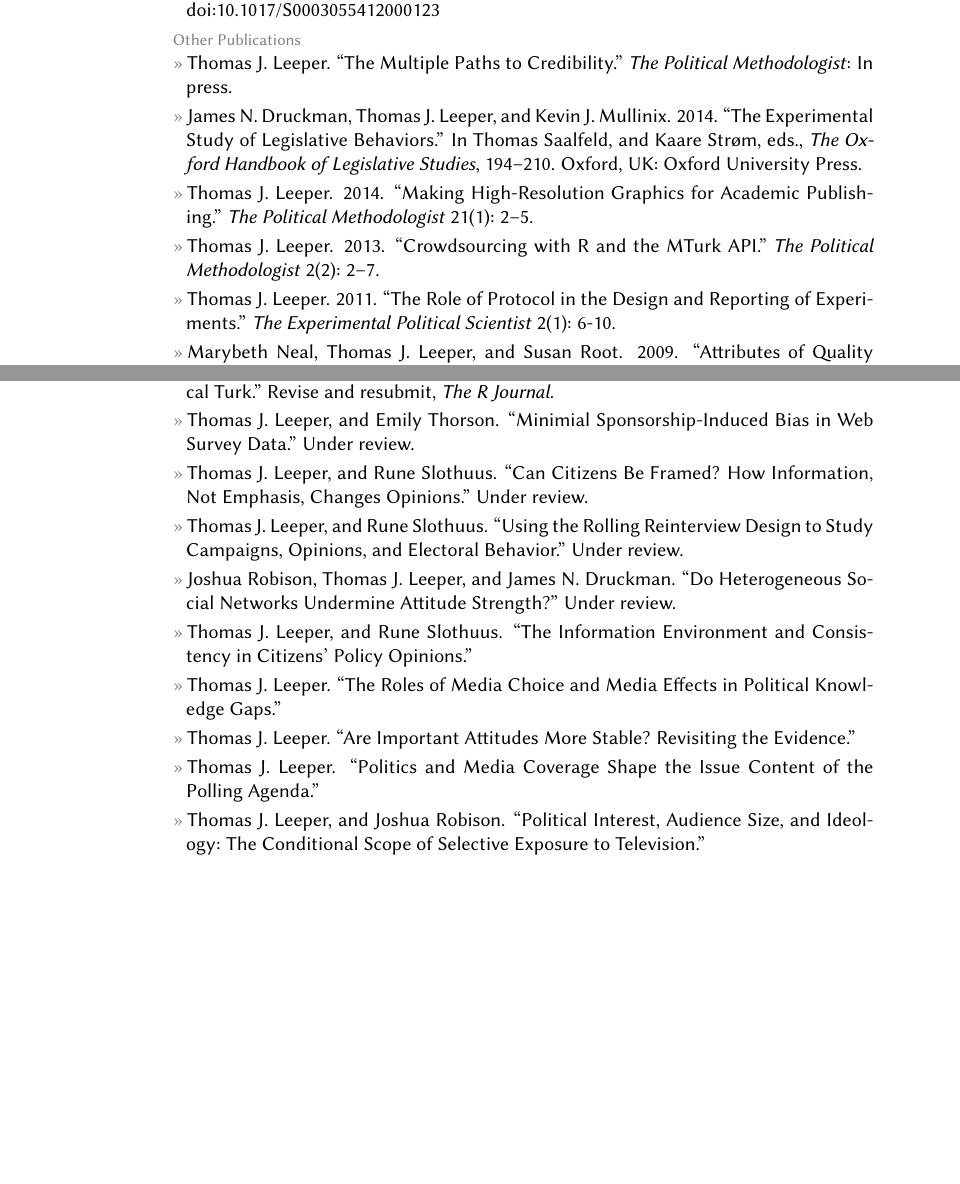
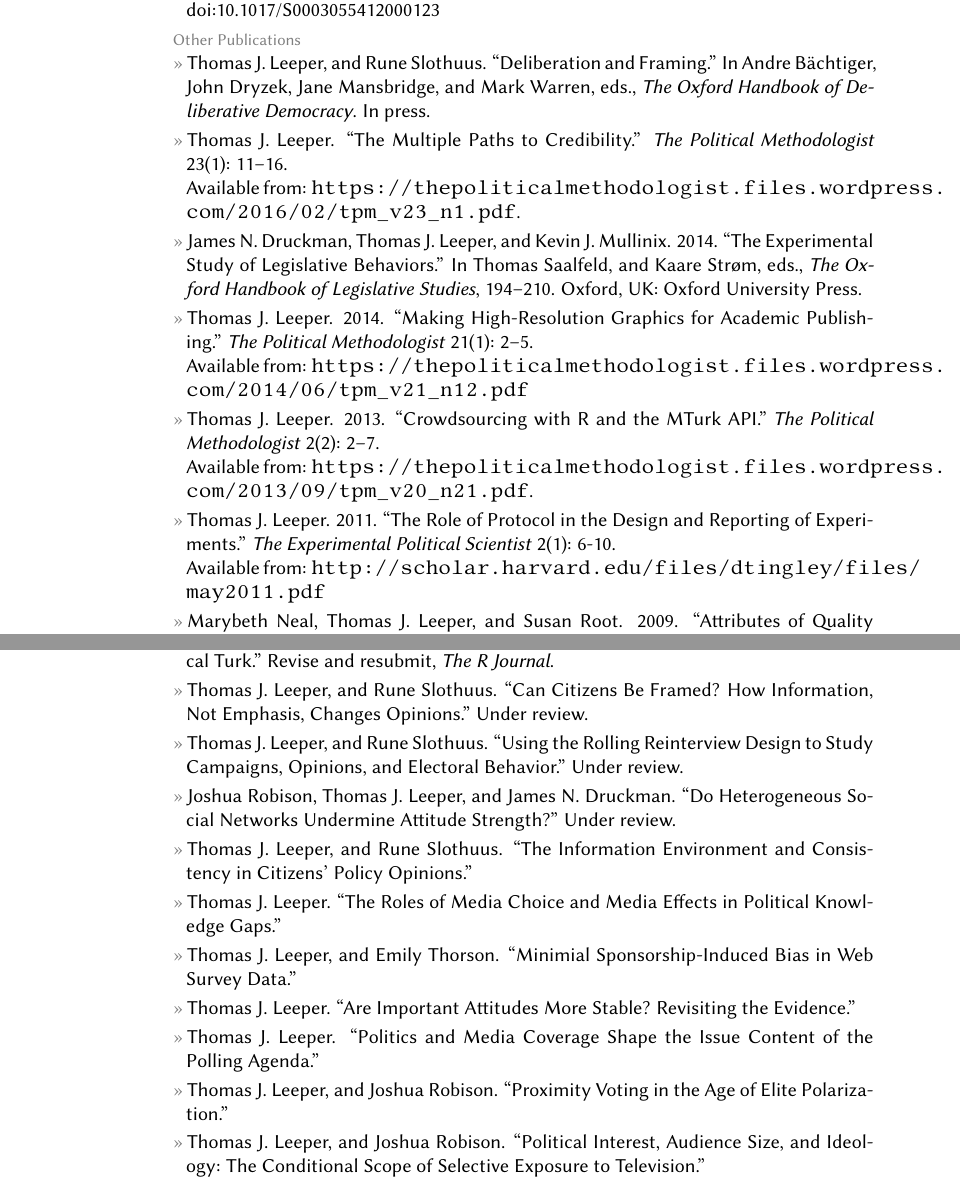
Before and after one commit to leeper/leeper.github.io, a LaTeX CV (cv/cv.tex): two parts of pages 2 and 3 of 12, joined at a grey line, cut so that both start at the same text, the shorter picture padded with empty space. Compiled offline with pdfLaTeX.

Commit message:
update various pubs

```diff
--- a/cv/cv.tex
+++ b/cv/cv.tex
@@ -85,11 +85,12 @@ ORCID: \href{http://orcid.org/0000-0003-4097-6326}{0000-0003-4097-6326}
 	\entry{James N. Druckman, and Thomas J. Leeper. 2012. ``Is Public Opinion Stable? Resolving the Micro-Macro Disconnect in Studies of Public Opinion.'' \textit{Daedalus} 141(4): 50--68. \href{http://dx.doi.org/10.1162/DAED\_a\_00173}{doi:10.1162/DAED\_a\_00173}}
 	\entry{James N. Druckman, Jordan Fein, and Thomas J. Leeper. 2012. ``A Source of Bias in Public Opinion Stability.'' \textit{American Political Science Review} 106(2): 430--454.\\ \href{http://dx.doi.org/10.1017/S0003055412000123}{doi:10.1017/S0003055412000123}}
 \topic{Other Publications}
-	\entry{Thomas J. Leeper. ``The Multiple Paths to Credibility.'' \textit{The Political Methodologist}: In press.}
+	\entry{Thomas J. Leeper, and Rune Slothuus. ``Deliberation and Framing.'' In Andre B{\"a}chtiger, John Dryzek, Jane Mansbridge, and Mark Warren, eds., \textit{The Oxford Handbook of Deliberative Democracy}. In press.}
+	\entry{Thomas J. Leeper. ``The Multiple Paths to Credibility.'' \textit{The Political Methodologist} 23(1): 11--16.\\ Available from: \url{https://thepoliticalmethodologist.files.wordpress.com/2016/02/tpm_v23_n1.pdf}.}
 	\entry{James N. Druckman, Thomas J. Leeper, and Kevin J. Mullinix. 2014. ``The Experimental Study of Legislative Behaviors.'' In Thomas Saalfeld, and Kaare Str\o m, eds., \textit{The Oxford Handbook of Legislative Studies}, 194--210. Oxford, UK: Oxford University Press.}
-	\entry{Thomas J. Leeper. 2014. ``Making High-Resolution Graphics for Academic Publishing.'' \textit{The Political Methodologist} 21(1): 2--5.}
-	\entry{Thomas J. Leeper. 2013. ``Crowdsourcing with R and the MTurk API.'' \textit{The Political Methodologist} 2(2): 2--7.}
-	\entry{Thomas J. Leeper. 2011. ``The Role of Protocol in the Design and Reporting of Experiments.'' \textit{The Experimental Political Scientist} 2(1): 6-10.}%
+	\entry{Thomas J. Leeper. 2014. ``Making High-Resolution Graphics for Academic Publishing.'' \textit{The Political Methodologist} 21(1): 2--5.\\ Available from: \url{https://thepoliticalmethodologist.files.wordpress.com/2014/06/tpm_v21_n12.pdf}}
+	\entry{Thomas J. Leeper. 2013. ``Crowdsourcing with R and the MTurk API.'' \textit{The Political Methodologist} 2(2): 2--7.\\ Available from: \url{https://thepoliticalmethodologist.files.wordpress.com/2013/09/tpm_v20_n21.pdf}.}
+	\entry{Thomas J. Leeper. 2011. ``The Role of Protocol in the Design and Reporting of Experiments.'' \textit{The Experimental Political Scientist} 2(1): 6-10.\\ Available from: \url{http://scholar.harvard.edu/files/dtingley/files/may2011.pdf}}
 	\entry{Marybeth Neal, Thomas J. Leeper, and Susan Root. 2009. ``Attributes of Quality Service-Learning: Findings from the Transitioning to Adulthood Survey.'' In James C. Kielsmeier, Susan Root, Bjorn Lyngstad, and Caryn Pernu, eds., \textit{Growing to Greatness 2009}. St. Paul: NYLC.}
 	\entry{Thomas J. Leeper. 2008. ``Service-Learning in the States: Recent Policy Developments.'' In James C. Kielsmeier, Marybeth Neal, Nathan Schultz, and Thomas J. Leeper, eds. \textit{Growing to Greatness 2008}. St. Paul: NYLC.}
 	\entry{Thomas J. Leeper. 2008. ``A Vision of Service-Learning Policy: Why It Matters.'' In James C. Kielsmeier, Marybeth Neal, Nathan Schultz, and Thomas J. Leeper, eds., \textit{Growing to Greatness 2008}. St. Paul: NYLC.}
@@ -100,14 +101,15 @@ ORCID: \href{http://orcid.org/0000-0003-4097-6326}{0000-0003-4097-6326}
 \topic{Working Papers and Papers Under Review}
 	\entry{Thomas J. Leeper. ``How Does Treatment Self-Selection Affect Inferences About Political Communication?'' Revise and Resubmit, \textit{Journal of Experimental Political Science}.}
 	\entry{Thomas J. Leeper. ``Crowdsourced Data Preprocessing with R and Amazon Mechanical Turk.'' Revise and resubmit, \textit{The R Journal}.}
-	\entry{Thomas J. Leeper, and Emily Thorson. ``Minimial Sponsorship-Induced Bias in Web Survey Data.'' Under review.}
 	\entry{Thomas J. Leeper, and Rune Slothuus. ``Can Citizens Be Framed? How Information, Not Emphasis, Changes Opinions.'' Under review.}
 	\entry{Thomas J. Leeper, and Rune Slothuus. ``Using the Rolling Reinterview Design to Study Campaigns, Opinions, and Electoral Behavior.'' Under review.}
 	\entry{Joshua Robison, Thomas J. Leeper, and James N. Druckman. ``Do Heterogeneous Social Networks Undermine Attitude Strength?'' Under review.}
 	\entry{Thomas J. Leeper, and Rune Slothuus. ``The Information Environment and Consistency in Citizens' Policy Opinions.''}
 	\entry{Thomas J. Leeper. ``The Roles of Media Choice and Media Effects in Political Knowledge Gaps.''}
+	\entry{Thomas J. Leeper, and Emily Thorson. ``Minimial Sponsorship-Induced Bias in Web Survey Data.''}
 	\entry{Thomas J. Leeper. ``Are Important Attitudes More Stable? Revisiting the Evidence.''}
 	\entry{Thomas J. Leeper. ``Politics and Media Coverage Shape the Issue Content of the Polling Agenda.''}
+	\entry{Thomas J. Leeper, and Joshua Robison. ``Proximity Voting in the Age of Elite Polarization.''}
 	\entry{Thomas J. Leeper, and Joshua Robison. ``Political Interest, Audience Size, and Ideology: The Conditional Scope of Selective Exposure to Television.''}
 	\entry{Thomas J. Leeper. ``Causal Effects Under Self-Selection.''}
 	\entry{Thomas J. Leeper. ``Information Sources and the Evaluation of Political Arguments.''}
```
